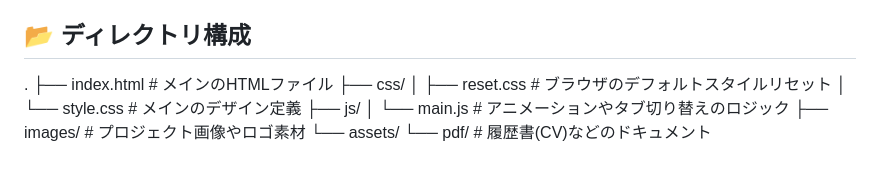
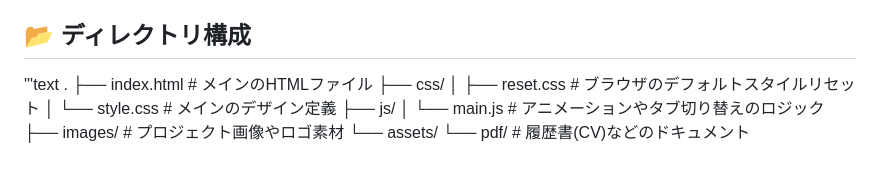
Before and after one commit to miraisato-dev/portfolio-site, a Markdown page: README.md, the part around the change. GitHub-like rendering.

```diff
--- a/README.md
+++ b/README.md
@@ -38,6 +38,7 @@ https://miraisato-dev.github.io/portfolio-site/
   現在はHTML軸の構成ですが、今後のPython/FlaskやRailsでの成果物増加を見越し、コンポーネントベースのフレームワークへ移行予定。プロジェクト管理の動的化（DB連携）を目指します。
 
 ## 📂 ディレクトリ構成
+'''text
 .
 ├── index.html        # メインのHTMLファイル
 ├── css/
```
